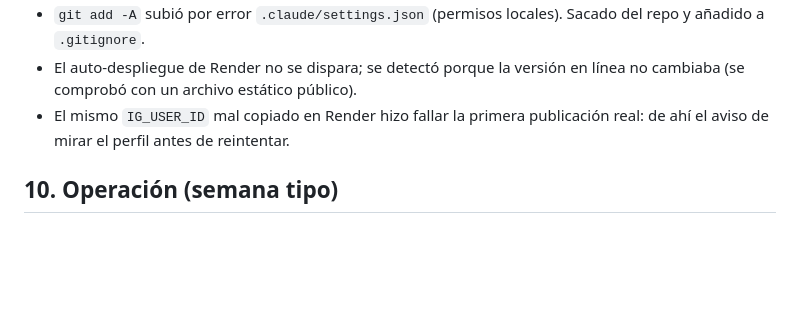
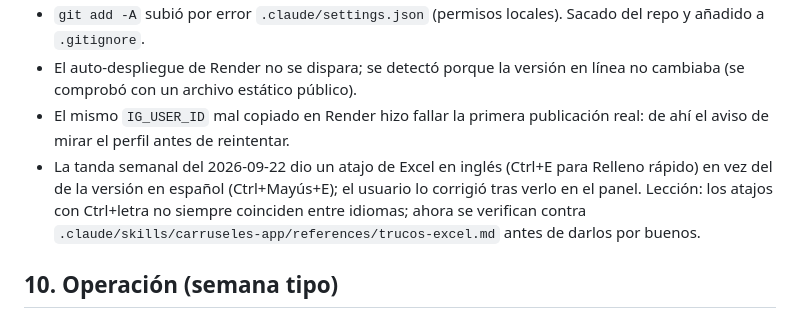
Before and after one commit to JAESCOBARC/IG_RRSS, a Markdown page: STATUS.md, the part around the change. Drawn GitHub-style; blank space fills up the shorter version.

Commit message:
Add Excel tricks reference to fix locale-wrong keyboard shortcuts
Flash Fill was given as Ctrl+E (English shortcut) instead of Ctrl+Shift+E
(Spanish/LATAM Excel). Skill now checks references/trucos-excel.md before
giving a shortcut in a publicacion post.

Co-Authored-By: Claude Sonnet 5 <noreply@anthropic.com>
Claude-Session: https://claude.ai/code/session_01NKhZahnEY9PNZjsthXjXRH

```diff
--- a/STATUS.md
+++ b/STATUS.md
@@ -99,6 +99,7 @@ borrado de imágenes, ocultación de credenciales en errores, renovación de tok
 - `git add -A` subió por error `.claude/settings.json` (permisos locales). Sacado del repo y añadido a `.gitignore`.
 - El auto-despliegue de Render no se dispara; se detectó porque la versión en línea no cambiaba (se comprobó con un archivo estático público).
 - El mismo `IG_USER_ID` mal copiado en Render hizo fallar la primera publicación real: de ahí el aviso de mirar el perfil antes de reintentar.
+- La tanda semanal del 2026-09-22 dio un atajo de Excel en inglés (Ctrl+E para Relleno rápido) en vez del de la versión en español (Ctrl+Mayús+E); el usuario lo corrigió tras verlo en el panel. Lección: los atajos con Ctrl+letra no siempre coinciden entre idiomas; ahora se verifican contra `.claude/skills/carruseles-app/references/trucos-excel.md` antes de darlos por buenos.
 
 ## 10. Operación (semana tipo)
 1. **Lunes ~08:02 (Madrid):** la rutina sube 3 borradores (carrusel, publicación, historia). Recibes el resumen con los enlaces.
```
Also changed, not shown: 2 other files.
